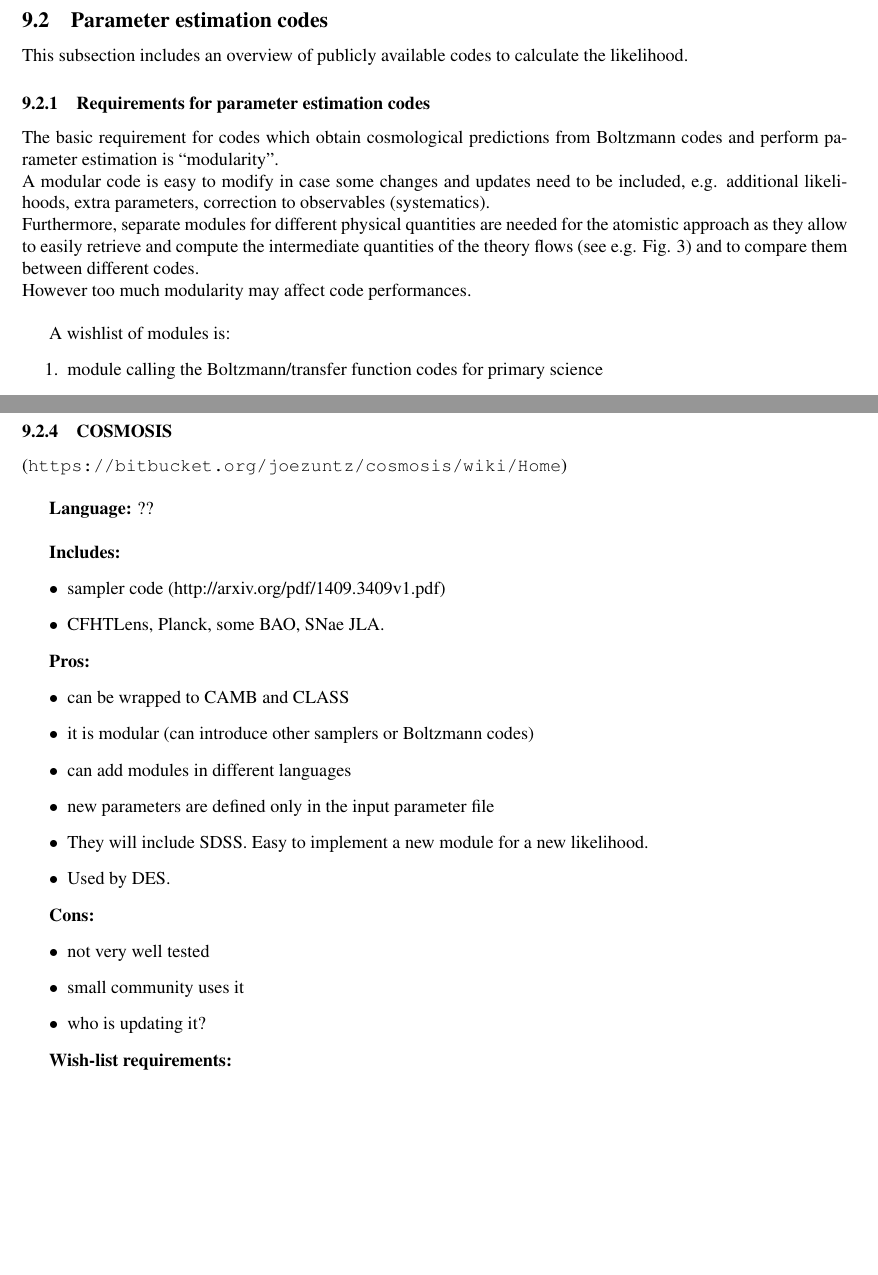
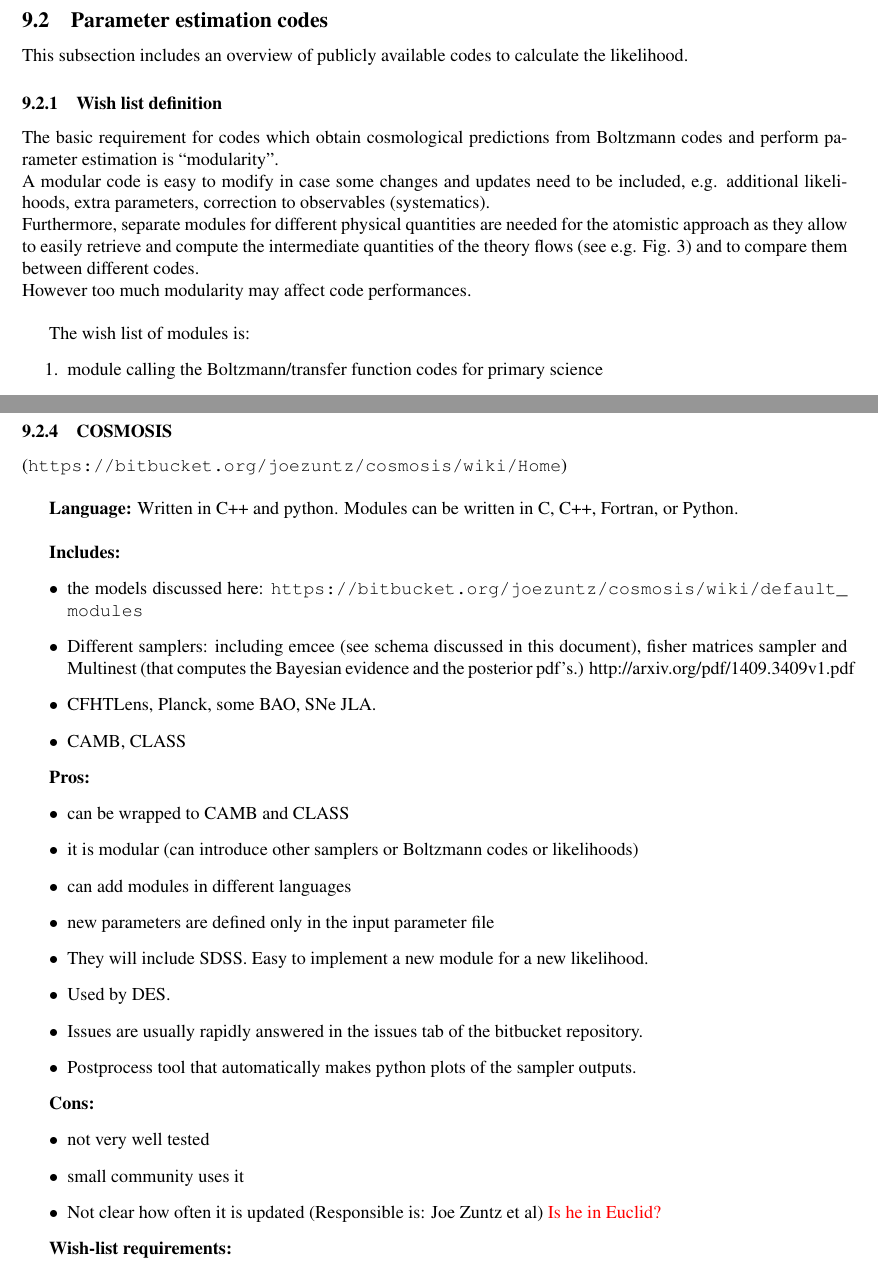
Before and after one commit to blanchard20/EuclidIST, a LaTeX document (docs/management/forecast_spec.tex, which reads docs/management/group1.tex): two parts of pages 25 and 28 of 36, joined at a grey line, cut so that both start at the same text, the shorter picture padded with empty space. The pictures show the PDF file docs/management/forecast_spec.pdf that the author committed with the source.

Commit message:
splinter1: formatting and integrated with info by AP

```diff
--- a/docs/management/group1.tex
+++ b/docs/management/group1.tex
@@ -169,7 +169,7 @@ Warning: the code was recently updated (late february). These comments do not re
 \subsection{Parameter estimation codes}
 This subsection includes an overview of publicly available codes to calculate the likelihood.
 
-\subsubsection{Requirements for parameter estimation codes}
+\subsubsection{Wish list definition}
 
 The basic requirement for codes which obtain cosmological predictions from Boltzmann codes and perform parameter estimation is ``modularity''.\\
 A modular code is easy to modify in case some changes and updates need to be included, e.g. additional likelihoods, extra parameters, correction to observables (systematics).\\
@@ -177,7 +177,7 @@ Furthermore, separate modules for different physical quantities are needed for t
 flows (see e.g. Fig. \ref{WLtomo}) and to compare them between different codes.\\
 However too much modularity may affect code performances.\\
 
-A wishlist of modules is:
+The wish list of modules is:
 \begin{enumerate}
  \item module calling the Boltzmann/transfer function codes for primary science
  \item module calling the sampler
@@ -261,31 +261,36 @@ of implementation is indicated as easy (E), medium (M) and difficult (D)
 \end{itemize}
 
 \newpage
-\subsubsection{COSMOSIS}(\url{https://bitbucket.org/joezuntz/cosmosis/wiki/Home})\\
+\subsubsection{COSMOSIS}
+(\url{https://bitbucket.org/joezuntz/cosmosis/wiki/Home})\\
 
-{\it \bf Language:} ??\\
+{\it \bf Language:} Written in C++ and python. Modules can be written in C, C++, Fortran, or Python.\\
 
 {\it \bf Includes: }
 \begin{itemize}
- \item sampler code (http://arxiv.org/pdf/1409.3409v1.pdf)
- \item CFHTLens, Planck, some BAO, SNae JLA.
+\item the models discussed here: \url{https://bitbucket.org/joezuntz/cosmosis/wiki/default_modules}
+ \item Different samplers: including emcee (see schema discussed in this document), fisher matrices sampler and Multinest (that computes the Bayesian evidence and the posterior pdf's.) http://arxiv.org/pdf/1409.3409v1.pdf
+ \item CFHTLens, Planck, some BAO, SNe JLA.
+ \item CAMB, CLASS
 \end{itemize}
 
 {\it \bf Pros:}
 \begin{itemize}
  \item can be wrapped to CAMB and CLASS
- \item it is modular (can introduce other samplers or Boltzmann codes)
+ \item it is modular (can introduce other samplers or Boltzmann codes or likelihoods)
  \item can add modules in different languages
  \item new parameters are defined only in the input parameter file
  \item They will include SDSS. Easy to implement a new module for a new likelihood.
  \item Used by DES.
+ \item Issues are usually rapidly answered in the issues tab of the bitbucket repository.
+ \item Postprocess tool that automatically makes python plots of the sampler outputs.
 \end{itemize}
 
 {\it \bf Cons:}
 \begin{itemize}
  \item not very well tested
  \item small community uses it
- \item who is updating it?
+ \item Not clear how often it is updated (Responsible is: Joe Zuntz et al) \comment{Is he in Euclid?}
 \end{itemize}
 
 {\it \bf Wish-list requirements: }
```
Also changed, not shown: docs/management/forecast_spec.pdf, docs/management/group1.tex (4 more changed lines).
